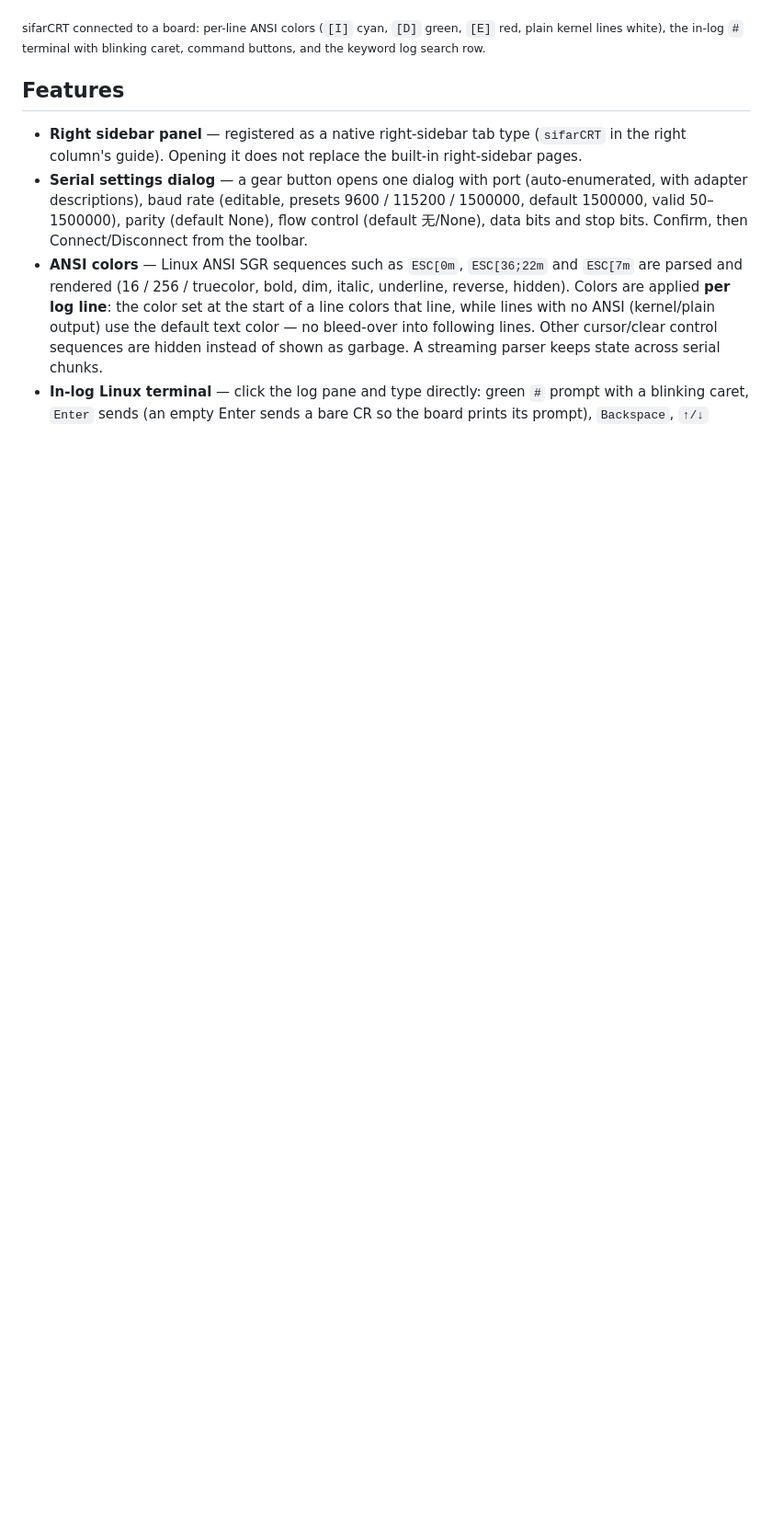
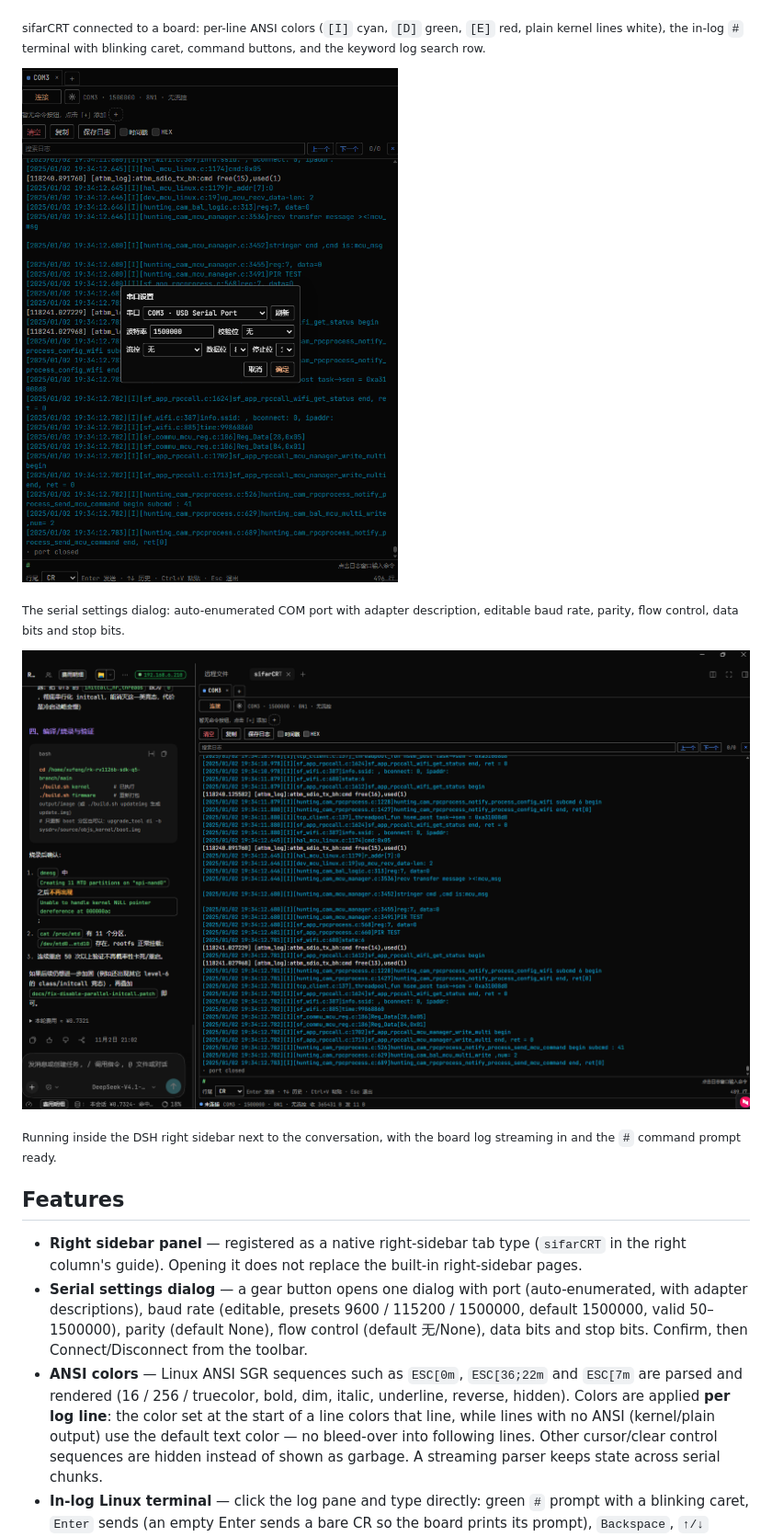
Before and after one commit to xf3193/dsh-serial-sifarCRT, a Markdown page: README.md, the part around the change. Shown at 92% size. GitHub-like rendering; pictures changed too: docs/screenshot-2.png (added), docs/screenshot-3.png (added); blank space fills up the shorter version.

Commit message:
Add three storefront screenshots (log, settings dialog, right sidebar)

```diff
--- a/README.md
+++ b/README.md
@@ -11,6 +11,14 @@ A SecureCRT-style **Windows serial debug console** that lives in the DeepSeek Ha
 ![sifarCRT in the DSH right sidebar: ANSI-colored serial log, in-log # terminal, command buttons and log search](docs/screenshot.png)
 
 <sub>sifarCRT connected to a board: per-line ANSI colors (`[I]` cyan, `[D]` green, `[E]` red, plain kernel lines white), the in-log `#` terminal with blinking caret, command buttons, and the keyword log search row.</sub>
+
+![sifarCRT serial settings dialog](docs/screenshot-2.png)
+
+<sub>The serial settings dialog: auto-enumerated COM port with adapter description, editable baud rate, parity, flow control, data bits and stop bits.</sub>
+
+![sifarCRT as a tab in the DSH right sidebar](docs/screenshot-3.png)
+
+<sub>Running inside the DSH right sidebar next to the conversation, with the board log streaming in and the `#` command prompt ready.</sub>
 
 ## Features
 
```
Also changed, not shown: 2 other files.
